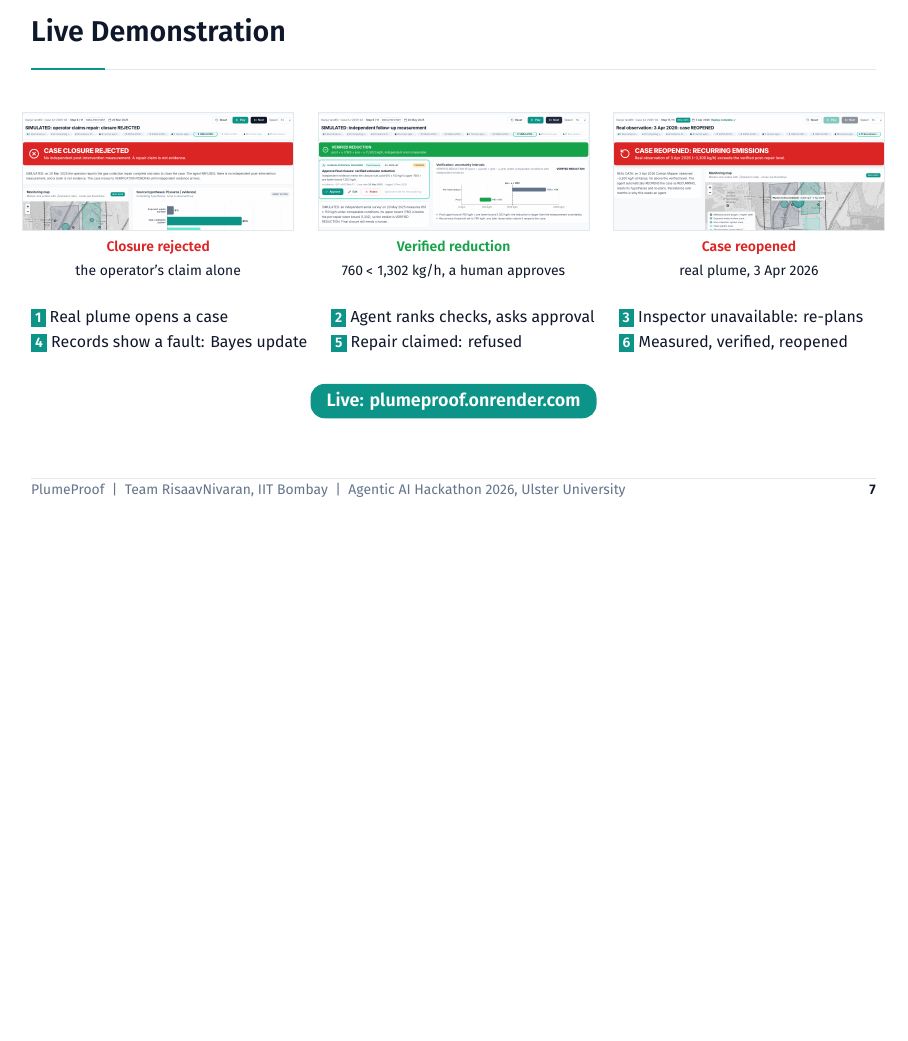
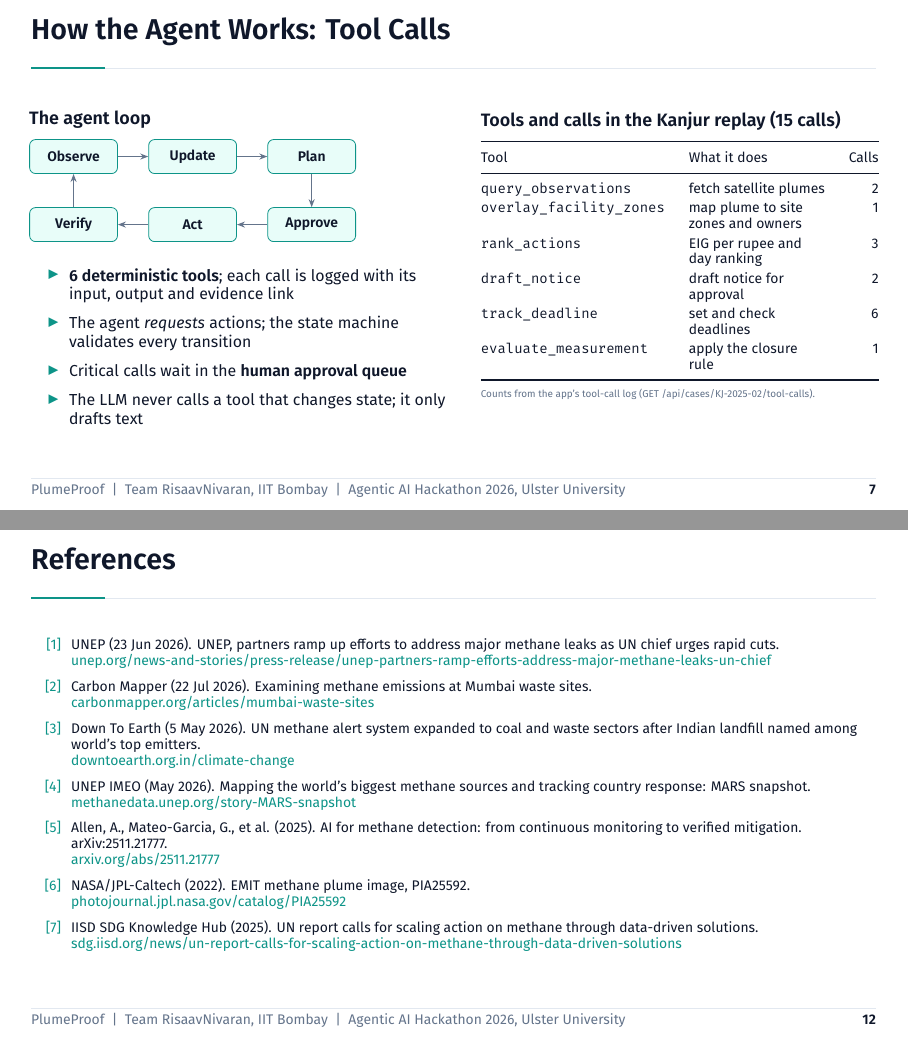
Before and after one commit to biprabhanu/RisaavNivaran, LaTeX slides (round2_submission/slides/plumeproof_round2.tex): page 7 of 10 before the commit and pages 7 and 12 of 12 after it, the two joined at a grey line, the shorter picture padded with empty space. Compiled offline with XeLaTeX; a missing font is replaced by an installed copy or a similar font.

Commit message:
Slides: add tool-calls slide and references slide

```diff
--- a/round2_submission/slides/plumeproof_round2.tex
+++ b/round2_submission/slides/plumeproof_round2.tex
@@ -233,6 +233,45 @@ Wait for satellite & \nEigSat & \nCostSat & \nGainSat\\
 Python · FastAPI · SQLite · React · one Docker container on Render · 128 backend tests + 3 browser tests
 \end{frame}
 
+% ======================= AGENT TOOL CALLS =======================
+\begin{frame}[t]{How the Agent Works: Tool Calls}
+\begin{columns}[T]
+\begin{column}{0.5\textwidth}
+{\small\bfseries The agent loop}\\[0.15cm]
+\begin{tikzpicture}[s/.style={draw=teal,fill=tealL!45,rounded corners=3pt,font=\scriptsize\bfseries,minimum width=1.55cm,minimum height=0.6cm},a/.style={-{Stealth[length=4pt]},slate,line width=0.8pt}]
+\node[s](o) at (0,0){Observe}; \node[s](u) at (2.1,0){Update}; \node[s](pl) at (4.2,0){Plan};
+\node[s](ap) at (4.2,-1.2){Approve}; \node[s](ac) at (2.1,-1.2){Act}; \node[s](v) at (0,-1.2){Verify};
+\draw[a](o)--(u); \draw[a](u)--(pl); \draw[a](pl)--(ap); \draw[a](ap)--(ac); \draw[a](ac)--(v); \draw[a](v)--(o);
+\end{tikzpicture}\\[0.25cm]
+\footnotesize
+\begin{itemize}\setlength\itemsep{3pt}
+\item \textbf{6 deterministic tools}; each call is logged with its input, output and evidence link
+\item The agent \emph{requests} actions; the state machine validates every transition
+\item Critical calls wait in the \textbf{human approval queue}
+\item The LLM never calls a tool that changes state; it only drafts text
+\end{itemize}
+\end{column}
+\begin{column}{0.47\textwidth}
+{\small\bfseries Tools and calls in the Kanjur replay (15 calls)}\\[0.15cm]
+\renewcommand{\arraystretch}{1.2}
+\scriptsize
+\begin{tabular}{@{}l >{\raggedright\arraybackslash}p{2.4cm} r@{}}
+\toprule
+Tool & What it does & Calls\\
+\midrule
+\texttt{query\_observations} & fetch satellite plumes & 2\\
+\texttt{overlay\_facility\_zones} & map plume to site zones and owners & 1\\
+\texttt{rank\_actions} & EIG per rupee and day ranking & 3\\
+\texttt{draft\_notice} & draft notice for approval & 2\\
+\texttt{track\_deadline} & set and check deadlines & 6\\
+\texttt{evaluate\_measurement} & apply the closure rule & 1\\
+\bottomrule
+\end{tabular}\\[0.12cm]
+{\tiny\color{slate}Counts from the app's tool-call log (GET /api/cases/KJ-2025-02/tool-calls).}
+\end{column}
+\end{columns}
+\end{frame}
+
 % ======================= 6. LIVE DEMO =======================
 \begin{frame}[t]{Live Demonstration}
 \begin{columns}[T]
@@ -357,4 +396,18 @@ Python · FastAPI · SQLite · React · one Docker container on Render · 128 ba
 \end{columns}
 \end{frame}
 
+
+% ======================= REFERENCES =======================
+\begin{frame}[t]{References}
+\scriptsize
+\begin{enumerate}\setlength\itemsep{5pt}
+\item[{[1]}] UNEP (23 Jun 2026). UNEP, partners ramp up efforts to address major methane leaks as UN chief urges rapid cuts.\\ \href{https://www.unep.org/news-and-stories/press-release/unep-partners-ramp-efforts-address-major-methane-leaks-un-chief}{\color{teal}unep.org/news-and-stories/press-release/unep-partners-ramp-efforts-address-major-methane-leaks-un-chief}
+\item[{[2]}] Carbon Mapper (22 Jul 2026). Examining methane emissions at Mumbai waste sites.\\ \href{https://carbonmapper.org/articles/mumbai-waste-sites}{\color{teal}carbonmapper.org/articles/mumbai-waste-sites}
+\item[{[3]}] Down To Earth (5 May 2026). UN methane alert system expanded to coal and waste sectors after Indian landfill named among world's top emitters.\\ \href{https://www.downtoearth.org.in/climate-change}{\color{teal}downtoearth.org.in/climate-change}
+\item[{[4]}] UNEP IMEO (May 2026). Mapping the world's biggest methane sources and tracking country response: MARS snapshot.\\ \href{https://methanedata.unep.org/story-MARS-snapshot}{\color{teal}methanedata.unep.org/story-MARS-snapshot}
+\item[{[5]}] Allen, A., Mateo-Garcia, G., et al. (2025). AI for methane detection: from continuous monitoring to verified mitigation. arXiv:2511.21777.\\ \href{https://arxiv.org/abs/2511.21777}{\color{teal}arxiv.org/abs/2511.21777}
+\item[{[6]}] NASA/JPL-Caltech (2022). EMIT methane plume image, PIA25592.\\ \href{https://photojournal.jpl.nasa.gov/catalog/PIA25592}{\color{teal}photojournal.jpl.nasa.gov/catalog/PIA25592}
+\item[{[7]}] IISD SDG Knowledge Hub (2025). UN report calls for scaling action on methane through data-driven solutions.\\ \href{https://sdg.iisd.org/news/un-report-calls-for-scaling-action-on-methane-through-data-driven-solutions}{\color{teal}sdg.iisd.org/news/un-report-calls-for-scaling-action-on-methane-through-data-driven-solutions}
+\end{enumerate}
+\end{frame}
 \end{document}
```
Also changed, not shown: round2_submission/slides/plumeproof_round2.pdf.
